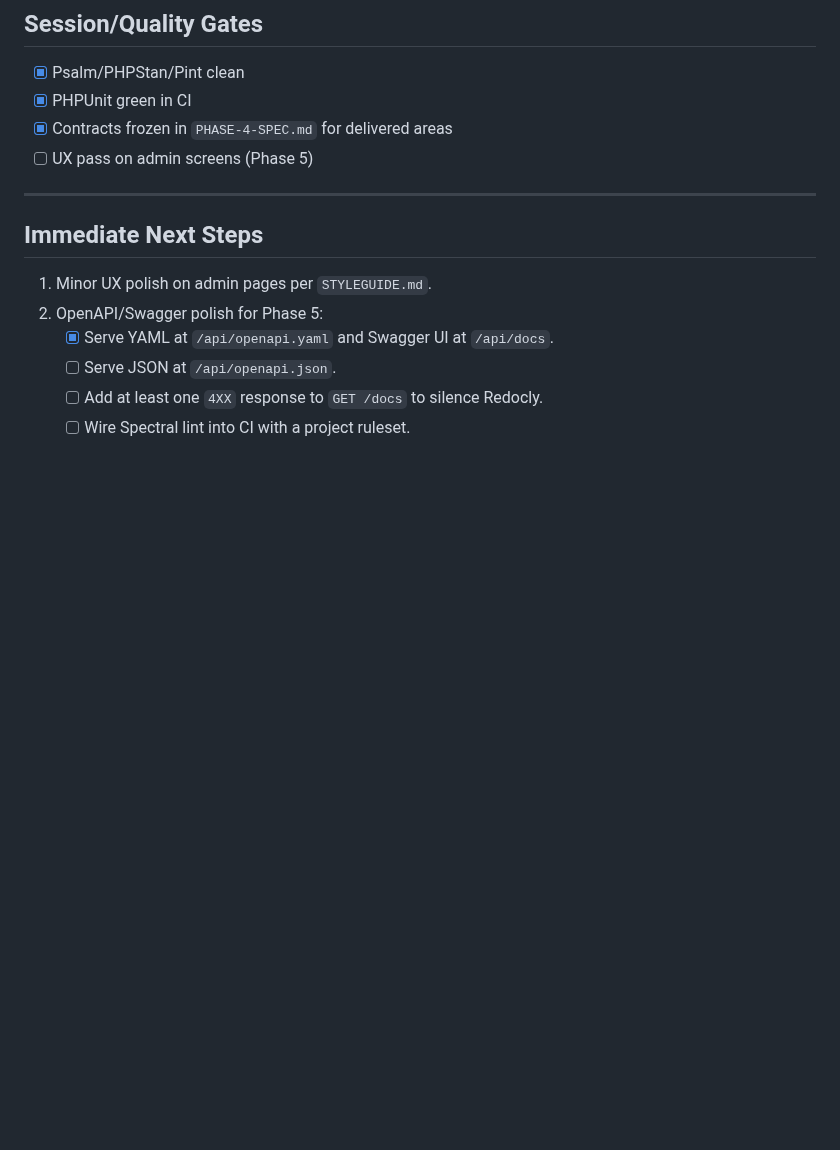
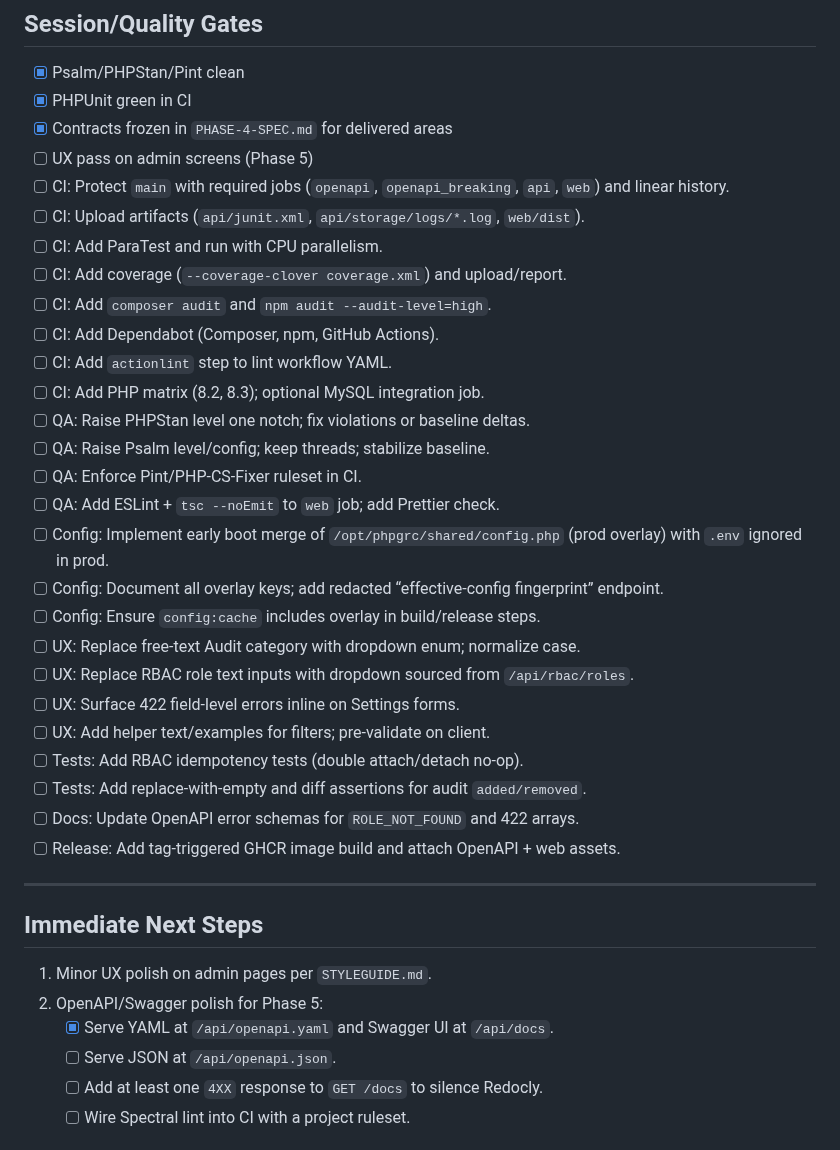
Before and after one commit to Grunticus03/phpGRC, a Markdown page: docs/phase-4/PHASE-4-TASK-BREAKDOWN.md, the part around the change. Drawn GitHub-style; blank space fills up the shorter version.

```diff
--- a/docs/phase-4/PHASE-4-TASK-BREAKDOWN.md
+++ b/docs/phase-4/PHASE-4-TASK-BREAKDOWN.md
@@ -92,6 +92,29 @@
 - [x] PHPUnit green in CI
 - [x] Contracts frozen in `PHASE-4-SPEC.md` for delivered areas
 - [ ] UX pass on admin screens (Phase 5)
+- [ ] CI: Protect `main` with required jobs (`openapi`, `openapi_breaking`, `api`, `web`) and linear history.
+- [ ] CI: Upload artifacts (`api/junit.xml`, `api/storage/logs/*.log`, `web/dist`).
+- [ ] CI: Add ParaTest and run with CPU parallelism.
+- [ ] CI: Add coverage (`--coverage-clover coverage.xml`) and upload/report.
+- [ ] CI: Add `composer audit` and `npm audit --audit-level=high`.
+- [ ] CI: Add Dependabot (Composer, npm, GitHub Actions).
+- [ ] CI: Add `actionlint` step to lint workflow YAML.
+- [ ] CI: Add PHP matrix (8.2, 8.3); optional MySQL integration job.
+- [ ] QA: Raise PHPStan level one notch; fix violations or baseline deltas.
+- [ ] QA: Raise Psalm level/config; keep threads; stabilize baseline.
+- [ ] QA: Enforce Pint/PHP-CS-Fixer ruleset in CI.
+- [ ] QA: Add ESLint + `tsc --noEmit` to `web` job; add Prettier check.
+- [ ] Config: Implement early boot merge of `/opt/phpgrc/shared/config.php` (prod overlay) with `.env` ignored in prod.
+- [ ] Config: Document all overlay keys; add redacted “effective-config fingerprint” endpoint.
+- [ ] Config: Ensure `config:cache` includes overlay in build/release steps.
+- [ ] UX: Replace free-text Audit category with dropdown enum; normalize case.
+- [ ] UX: Replace RBAC role text inputs with dropdown sourced from `/api/rbac/roles`.
+- [ ] UX: Surface 422 field-level errors inline on Settings forms.
+- [ ] UX: Add helper text/examples for filters; pre-validate on client.
+- [ ] Tests: Add RBAC idempotency tests (double attach/detach no-op).
+- [ ] Tests: Add replace-with-empty and diff assertions for audit `added/removed`.
+- [ ] Docs: Update OpenAPI error schemas for `ROLE_NOT_FOUND` and 422 arrays.
+- [ ] Release: Add tag-triggered GHCR image build and attach OpenAPI + web assets.
 
 ---
 
```
Also changed, not shown: docs/SESSION-LOG.md (+13 -0 lines).
